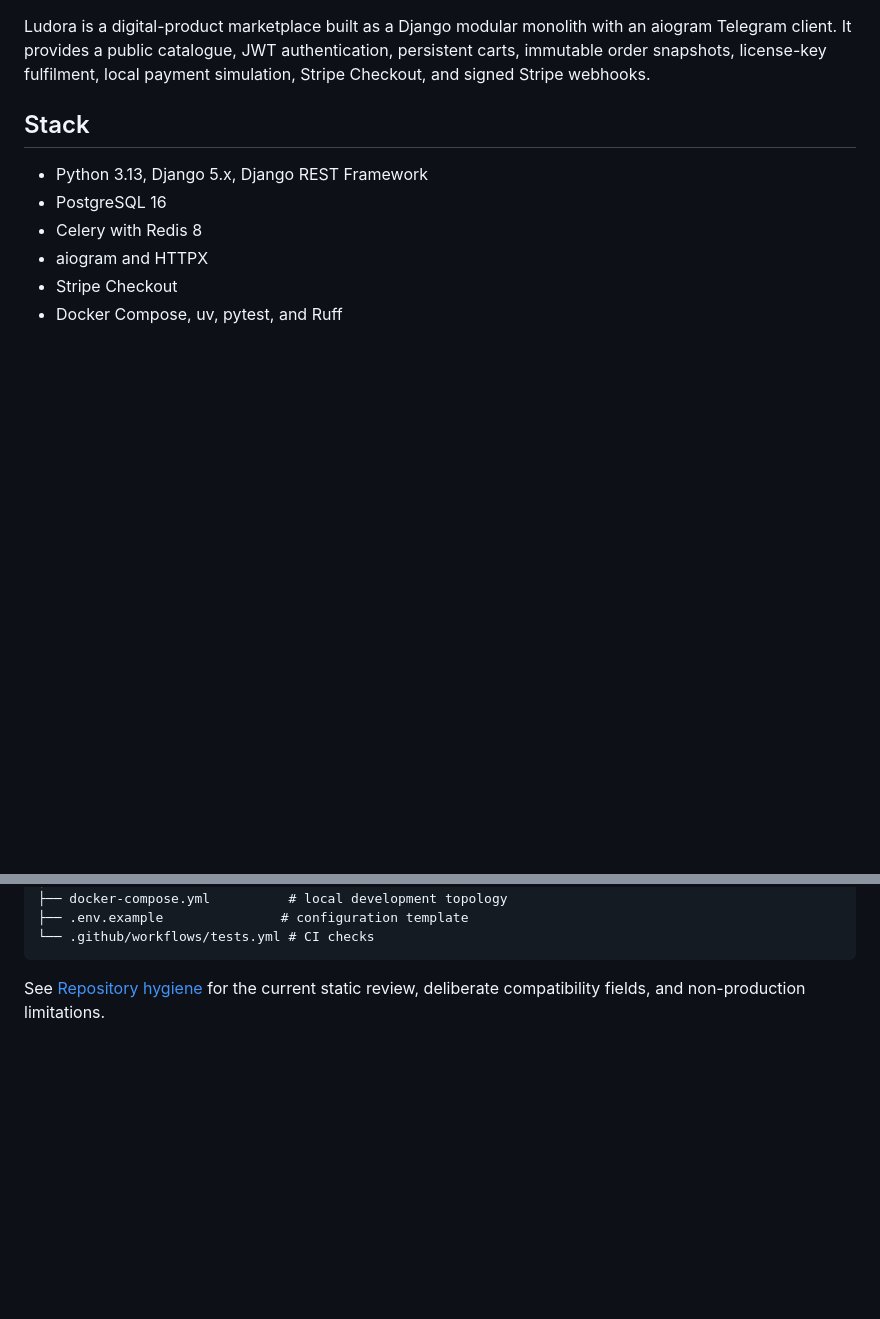
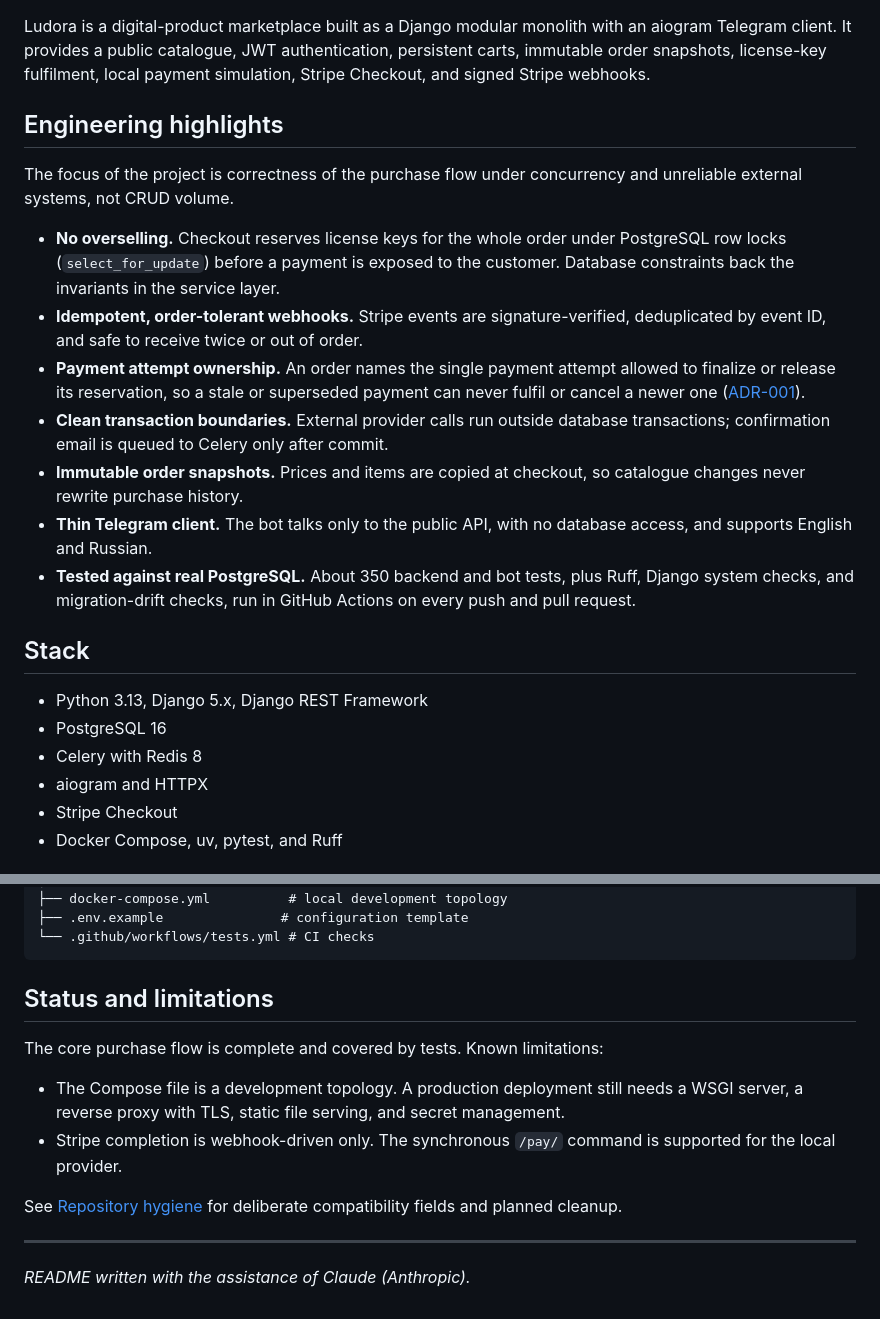
Before and after one commit to vladyslav-fdnk/ludora, a Markdown page: README.md, 2 parts joined by grey strips. Drawn GitHub-style; blank space fills up the shorter version.

Commit message:
Highlight engineering decisions and limitations in README

````diff
--- a/README.md
+++ b/README.md
@@ -4,6 +9,31 @@ Ludora is a digital-product marketplace built as a Django modular monolith with
 an aiogram Telegram client. It provides a public catalogue, JWT authentication,
 persistent carts, immutable order snapshots, license-key fulfilment, local
 payment simulation, Stripe Checkout, and signed Stripe webhooks.
+
+## Engineering highlights
+
+The focus of the project is correctness of the purchase flow under concurrency
+and unreliable external systems, not CRUD volume.
+
+- **No overselling.** Checkout reserves license keys for the whole order under
+  PostgreSQL row locks (`select_for_update`) before a payment is exposed to the
+  customer. Database constraints back the invariants in the service layer.
+- **Idempotent, order-tolerant webhooks.** Stripe events are signature-verified,
+  deduplicated by event ID, and safe to receive twice or out of order.
+- **Payment attempt ownership.** An order names the single payment attempt
+  allowed to finalize or release its reservation, so a stale or superseded
+  payment can never fulfil or cancel a newer one
+  ([ADR-001](docs/architecture/ADR-001-license-reservation.md)).
+- **Clean transaction boundaries.** External provider calls run outside
+  database transactions; confirmation email is queued to Celery only after
+  commit.
+- **Immutable order snapshots.** Prices and items are copied at checkout, so
+  catalogue changes never rewrite purchase history.
+- **Thin Telegram client.** The bot talks only to the public API, with no
+  database access, and supports English and Russian.
+- **Tested against real PostgreSQL.** About 350 backend and bot tests, plus
+  Ruff, Django system checks, and migration-drift checks, run in GitHub Actions
+  on every push and pull request.
 
 ## Stack
 
@@ -266,5 +296,19 @@ ludora/
 └── .github/workflows/tests.yml # CI checks
 ```
 
-See [Repository hygiene](docs/REPOSITORY_HYGIENE.md) for the current static
-review, deliberate compatibility fields, and non-production limitations.
+## Status and limitations
+
+The core purchase flow is complete and covered by tests. Known limitations:
+
+- The Compose file is a development topology. A production deployment still
+  needs a WSGI server, a reverse proxy with TLS, static file serving, and
+  secret management.
+- Stripe completion is webhook-driven only. The synchronous `/pay/` command is
+  supported for the local provider.
+
+See [Repository hygiene](docs/REPOSITORY_HYGIENE.md) for deliberate
+compatibility fields and planned cleanup.
+
+---
+
+_README written with the assistance of Claude (Anthropic)._
````
Also changed, not shown: other parts of README.md (+5 -0 lines).
